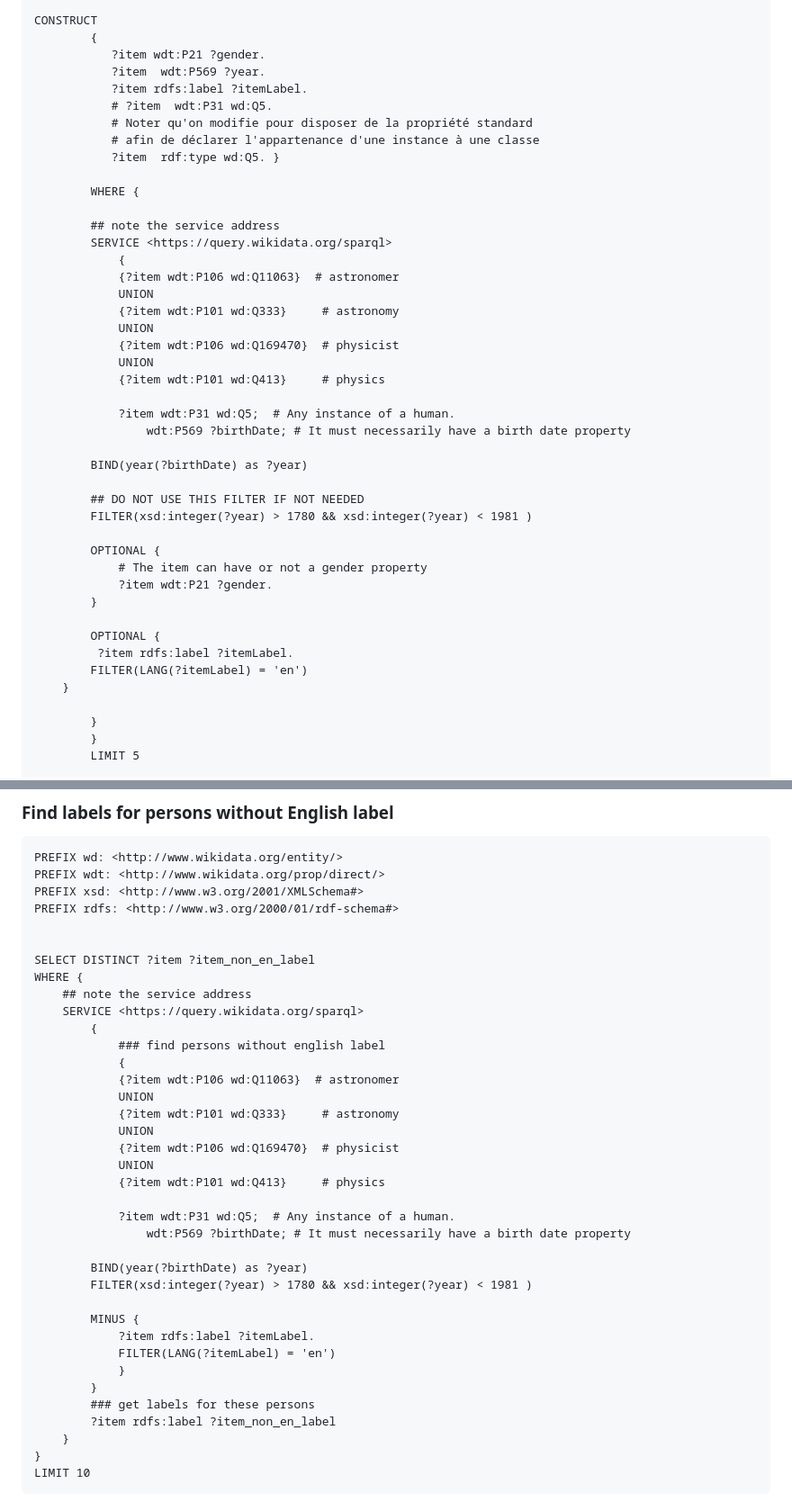
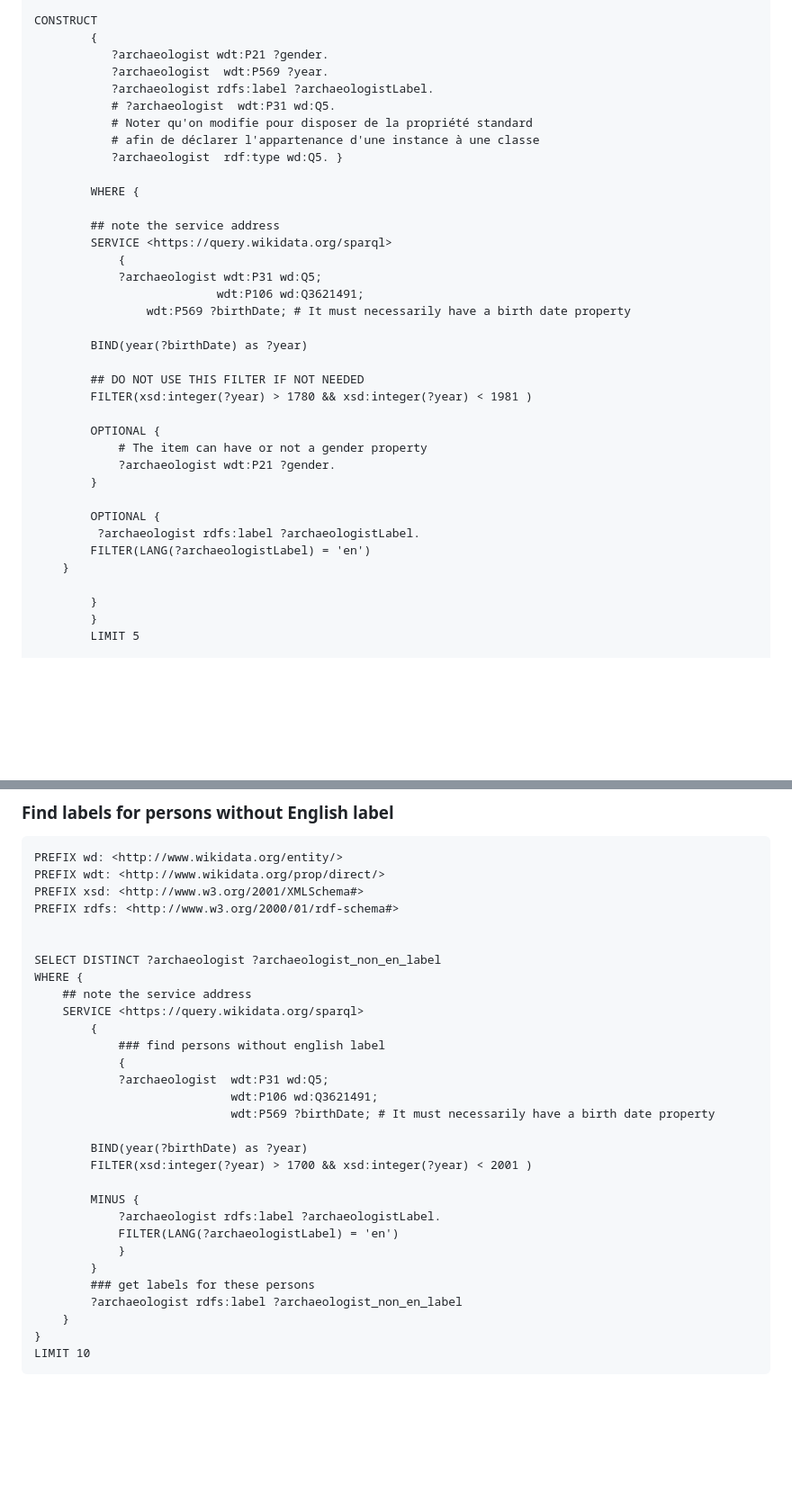
Before and after one commit to EB-Agrippina/LOD-Seminar-FS2026, a Markdown page: Import_Population.md, 2 parts joined by grey strips. Shown at 90% size. Rendered like a GitHub page; blank space fills up the shorter version.

```diff
--- a/Import_Population.md
+++ b/Import_Population.md
@@ -116,28 +102,21 @@ PREFIX rdfs: <http://www.w3.org/2000/01/rdf-schema#>
 
 CONSTRUCT
         {
-           ?item wdt:P21 ?gender.
-           ?item  wdt:P569 ?year.
-           ?item rdfs:label ?itemLabel.
-           # ?item  wdt:P31 wd:Q5.
+           ?archaeologist wdt:P21 ?gender.
+           ?archaeologist  wdt:P569 ?year.
+           ?archaeologist rdfs:label ?archaeologistLabel.
+           # ?archaeologist  wdt:P31 wd:Q5.
            # Noter qu'on modifie pour disposer de la propriété standard
            # afin de déclarer l'appartenance d'une instance à une classe
-           ?item  rdf:type wd:Q5. }
+           ?archaeologist  rdf:type wd:Q5. }
 
         WHERE {
 
         ## note the service address
         SERVICE <https://query.wikidata.org/sparql>
             {
-            {?item wdt:P106 wd:Q11063}  # astronomer
-            UNION
-            {?item wdt:P101 wd:Q333}     # astronomy
-            UNION
-            {?item wdt:P106 wd:Q169470}  # physicist
-            UNION
-            {?item wdt:P101 wd:Q413}     # physics
-
-            ?item wdt:P31 wd:Q5;  # Any instance of a human.
+            ?archaeologist wdt:P31 wd:Q5;
+                          wdt:P106 wd:Q3621491;
                 wdt:P569 ?birthDate; # It must necessarily have a birth date property
 
         BIND(year(?birthDate) as ?year)
@@ -147,12 +126,12 @@ CONSTRUCT
 
         OPTIONAL {
             # The item can have or not a gender property
-            ?item wdt:P21 ?gender.
+            ?archaeologist wdt:P21 ?gender.
         }
 
         OPTIONAL {
-	     ?item rdfs:label ?itemLabel.
-        FILTER(LANG(?itemLabel) = 'en')
+	     ?archaeologist rdfs:label ?archaeologistLabel.
+        FILTER(LANG(?archaeologistLabel) = 'en')
     }
 
         }
@@ -460,34 +430,27 @@ PREFIX xsd: <http://www.w3.org/2001/XMLSchema#>
 PREFIX rdfs: <http://www.w3.org/2000/01/rdf-schema#>
 
 
-SELECT DISTINCT ?item ?item_non_en_label
+SELECT DISTINCT ?archaeologist ?archaeologist_non_en_label
 WHERE {
     ## note the service address
     SERVICE <https://query.wikidata.org/sparql>
         {
             ### find persons without english label
             {
-            {?item wdt:P106 wd:Q11063}  # astronomer
-            UNION
-            {?item wdt:P101 wd:Q333}     # astronomy
-            UNION
-            {?item wdt:P106 wd:Q169470}  # physicist
-            UNION
-            {?item wdt:P101 wd:Q413}     # physics
-
-            ?item wdt:P31 wd:Q5;  # Any instance of a human.
-                wdt:P569 ?birthDate; # It must necessarily have a birth date property
+            ?archaeologist  wdt:P31 wd:Q5;
+                            wdt:P106 wd:Q3621491;
+                            wdt:P569 ?birthDate; # It must necessarily have a birth date property
 
         BIND(year(?birthDate) as ?year)
-        FILTER(xsd:integer(?year) > 1780 && xsd:integer(?year) < 1981 )
+        FILTER(xsd:integer(?year) > 1700 && xsd:integer(?year) < 2001 )
 
         MINUS {
-            ?item rdfs:label ?itemLabel.
-            FILTER(LANG(?itemLabel) = 'en')
+            ?archaeologist rdfs:label ?archaeologistLabel.
+            FILTER(LANG(?archaeologistLabel) = 'en')
             }
         }
         ### get labels for these persons
-        ?item rdfs:label ?item_non_en_label
+        ?archaeologist rdfs:label ?archaeologist_non_en_label
     }
 }
 LIMIT 10
```
Also changed, not shown: other parts of Import_Population.md (+80 -109 lines).
